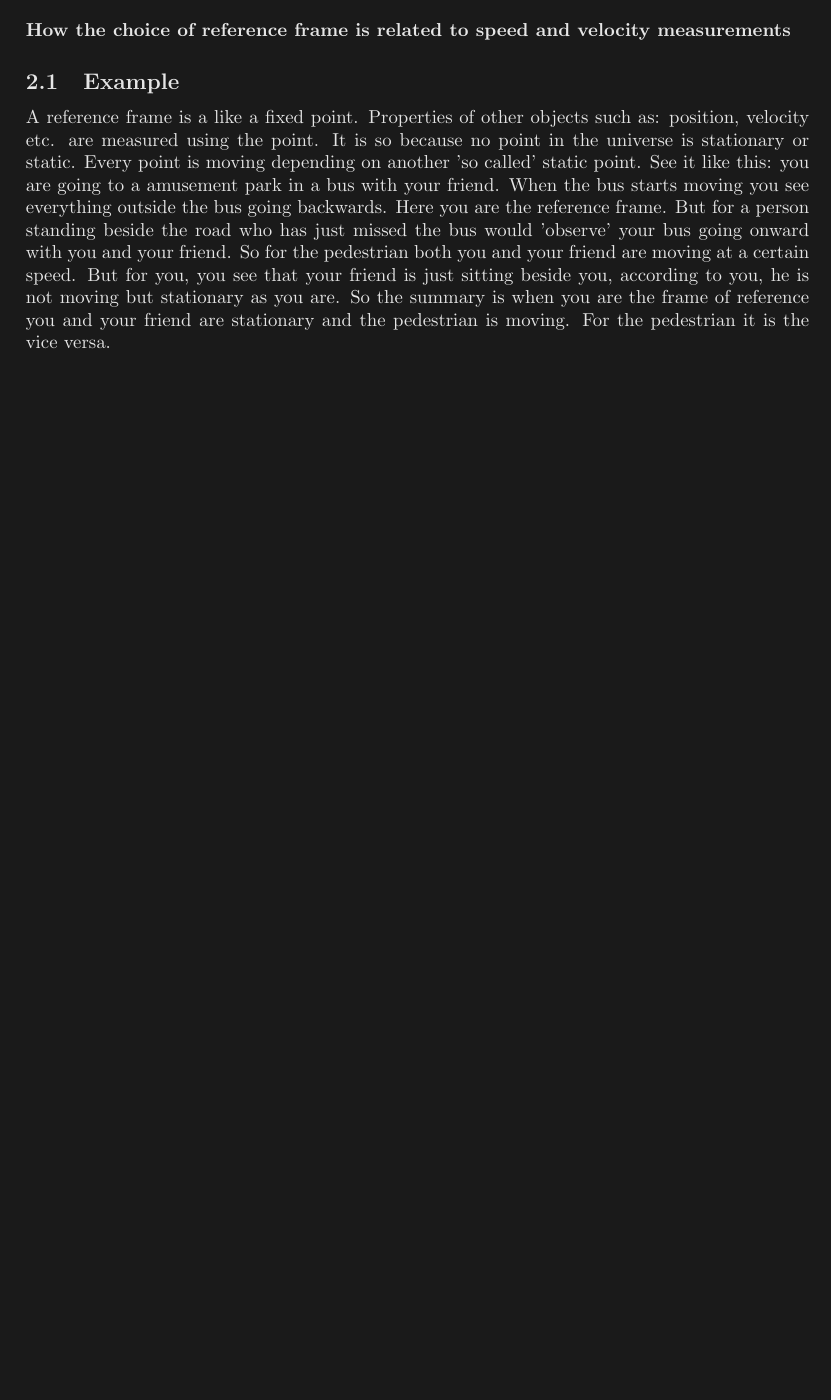
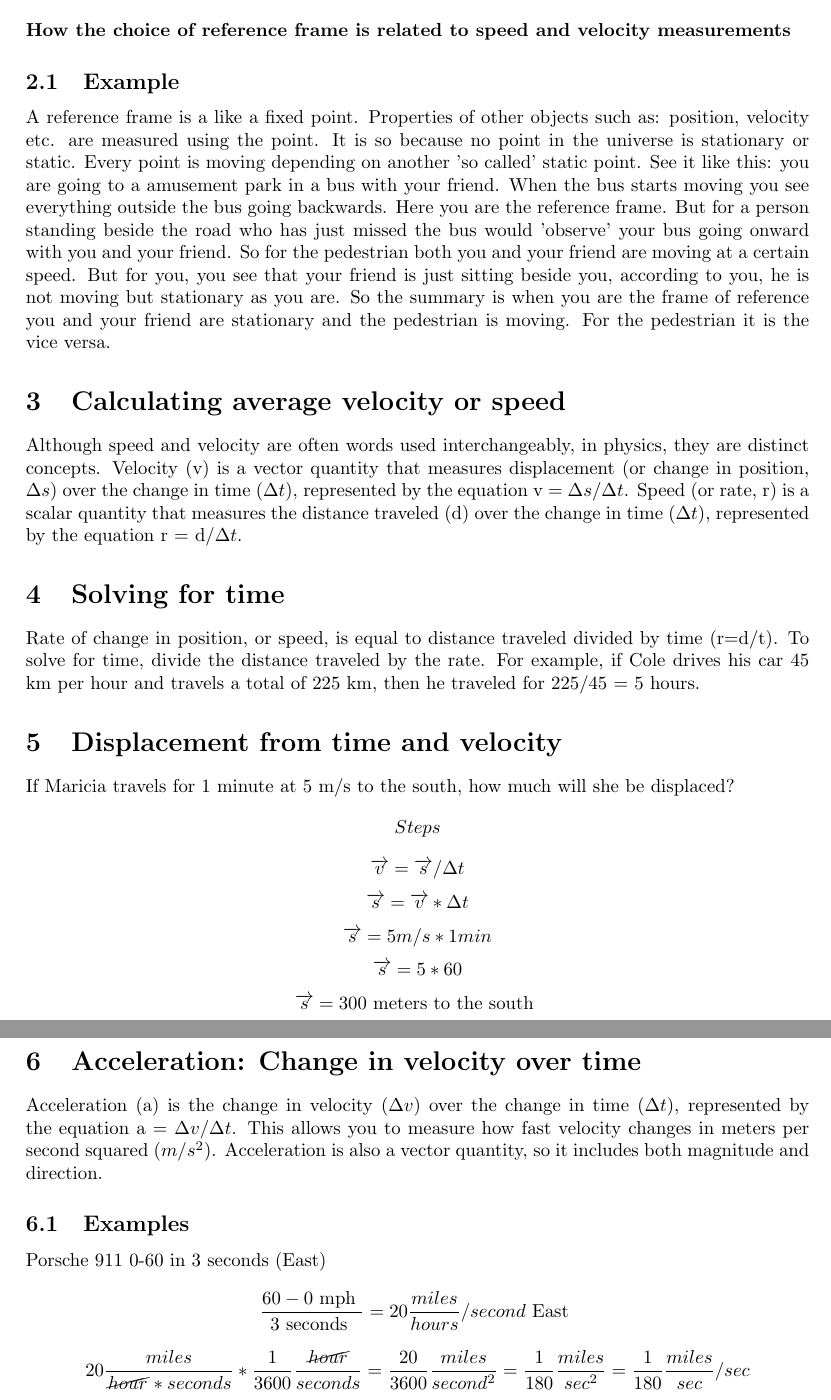
Before and after one commit to IsaacWritesCodeGithub/AP-Physics, a LaTeX document (Unit-1/1-vector-scalers.tex): part of page 2 of 2 before the commit and two parts of pages 2 and 3 of 3 after it, the two joined at a grey line, cut so that both start at the same text, the shorter picture padded with empty space. Compiled offline with LaTeX, dvips and Ghostscript.

Commit message:
new notes

```diff
--- a/Unit-1/1-vector-scalers.tex
+++ b/Unit-1/1-vector-scalers.tex
@@ -4,8 +4,8 @@
 
 %%%%%%%%%%%%%%%%%%%%%%%%%%%%% Using Packages %%%%%%%%%%%%%%%%%%%%%%%%%%%%%%%%%%
 \usepackage{xcolor}
-\pagecolor[rgb]{0.1,0.1,0.1} % Set page background color to dark
-\color[rgb]{0.9,0.9,0.9} % Set text color to light
+%\pagecolor[rgb]{0.1,0.1,0.1} % Set page background color to dark
+%\color[rgb]{0.9,0.9,0.9} % Set text color to light
 
 \usepackage{geometry}
 \usepackage{graphicx}
@@ -21,6 +21,7 @@
 \usepackage{psfrag}
 \usepackage{pgfplots}
 \usepackage{bm}
+\usepackage[makeroom]{cancel}
 %%%%%%%%%%%%%%%%%%%%%%%%%%%%%%%%%%%%%%%%%%%%%%%%%%%%%%%%%%%%%%%%%%%%%%%%%%%%%%%
 
 % Other Settings
@@ -88,8 +89,28 @@ If a car is moving at 60 miles per hour eastward, the velocity is a vector quant
 \paragraph{How the choice of reference frame is related to speed and velocity measurements}
 \subsection{Example}
 A reference frame is a like a fixed point. Properties of other objects such as: position, velocity etc. are measured using the point.
-    It is so because no point in the universe is stationary or static. Every point is moving depending on another 'so called' static point.
-    See it like this: you are going to a amusement park in a bus with your friend. When the bus starts moving you see everything outside the bus going backwards. Here you are the reference frame. But for a person standing beside the road who has just missed the bus would 'observe' your bus going onward with you and your friend. So for the pedestrian both you and your friend are moving at a certain speed. But for you, you see that your friend is just sitting beside you, according to you, he is not moving but stationary as you are.
-    So the summary is when you are the frame of reference you and your friend are stationary and the pedestrian is moving. For the pedestrian it is the vice versa.
+It is so because no point in the universe is stationary or static. Every point is moving depending on another 'so called' static point.
+See it like this: you are going to a amusement park in a bus with your friend. When the bus starts moving you see everything outside the bus going backwards. Here you are the reference frame. But for a person standing beside the road who has just missed the bus would 'observe' your bus going onward with you and your friend. So for the pedestrian both you and your friend are moving at a certain speed. But for you, you see that your friend is just sitting beside you, according to you, he is not moving but stationary as you are.
+So the summary is when you are the frame of reference you and your friend are stationary and the pedestrian is moving. For the pedestrian it is the vice versa.
+
+\section{Calculating average velocity or speed}
+Although speed and velocity are often words used interchangeably, in physics, they are distinct concepts. Velocity (v) is a vector quantity that measures displacement (or change in position, $\Delta {s} $) over the change in time ($\Delta {t} $), represented by the equation v = $\Delta {s}/ \Delta {t}  $. Speed (or rate, r) is a scalar quantity that measures the distance traveled (d) over the change in time ($\Delta {t}$), represented by the equation r = d/$\Delta {t}$.
+\section{Solving for time}
+Rate of change in position, or speed, is equal to distance traveled divided by time (r=d/t). To solve for time, divide the distance traveled by the rate. For example, if Cole drives his car 45 km per hour and travels a total of 225 km, then he traveled for 225/45 = 5 hours.
+\section{Displacement from time and velocity}
+If Maricia travels for 1 minute at 5 m/s to the south, how much will she be displaced?
+$$Steps$$
+$$\overrightarrow{v} = \overrightarrow{s}/\Delta{t}$$
+$$\overrightarrow{s} = \overrightarrow{v} * \Delta{t}$$
+$$\overrightarrow{s} = 5m/s*1min$$
+$$\overrightarrow{s} = 5*60$$
+$$\overrightarrow{s} = 300 \text { meters to the south }$$
+\section{Acceleration: Change in velocity over time}
+Acceleration (a) is the change in velocity ($\Delta{v}$) over the change in time ($\Delta{t}$), represented by the equation a = $\Delta{v}/\Delta{t}$. This allows you to measure how fast velocity changes in meters per second squared ($m/s^2$). Acceleration is also a vector quantity, so it includes both magnitude and direction.
+\subsection{Examples}
+Porsche 911 0-60 in 3 seconds (East)
+$$\dfrac{60-0\text{ mph }}{3\text{ seconds }}=20\dfrac{miles}{hours}/second\text{ East }$$
+$$20\dfrac{miles}{\cancel{hour}*seconds}*\dfrac{1}{3600}\dfrac{\cancel{hour}}{seconds}=\dfrac{20}{3600}\dfrac{miles}{second^2}=\dfrac{1}{180}\dfrac{miles}{sec^2}=\dfrac{1}{180}\dfrac{miles}{sec}/sec$$
+
 
 \end{document}
```
Also changed, not shown: Unit-1/1-vector-scalers.pdf.
